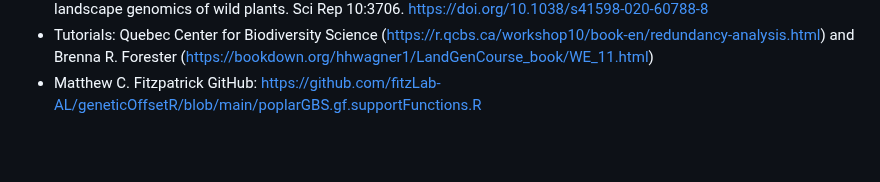
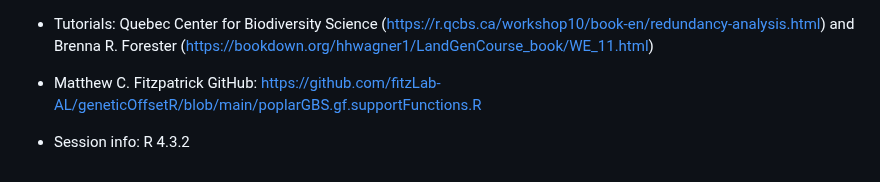
Before and after one commit to Thomas-Francisco/Genomic-signatures-of-mal-adaptation-to-climate-in-English-Yew, a Markdown page: README.md, the part around the change. GitHub-like rendering; blank space fills up the shorter version.

```diff
--- a/README.md
+++ b/README.md
@@ -150,3 +150,5 @@ RDA and GF genomic offsets for the clonal bank populations
 - Santos AS, Gaiotto FA (2020) Knowledge status and sampling strategies to maximize cost-benefit ratio of studies in landscape genomics of wild plants. Sci Rep 10:3706. https://doi.org/10.1038/s41598-020-60788-8
 - Tutorials: Quebec Center for Biodiversity Science (https://r.qcbs.ca/workshop10/book-en/redundancy-analysis.html) and Brenna R. Forester (https://bookdown.org/hhwagner1/LandGenCourse_book/WE_11.html)
 - Matthew C. Fitzpatrick GitHub: https://github.com/fitzLab-AL/geneticOffsetR/blob/main/poplarGBS.gf.supportFunctions.R
+
+- Session info: R 4.3.2
```
